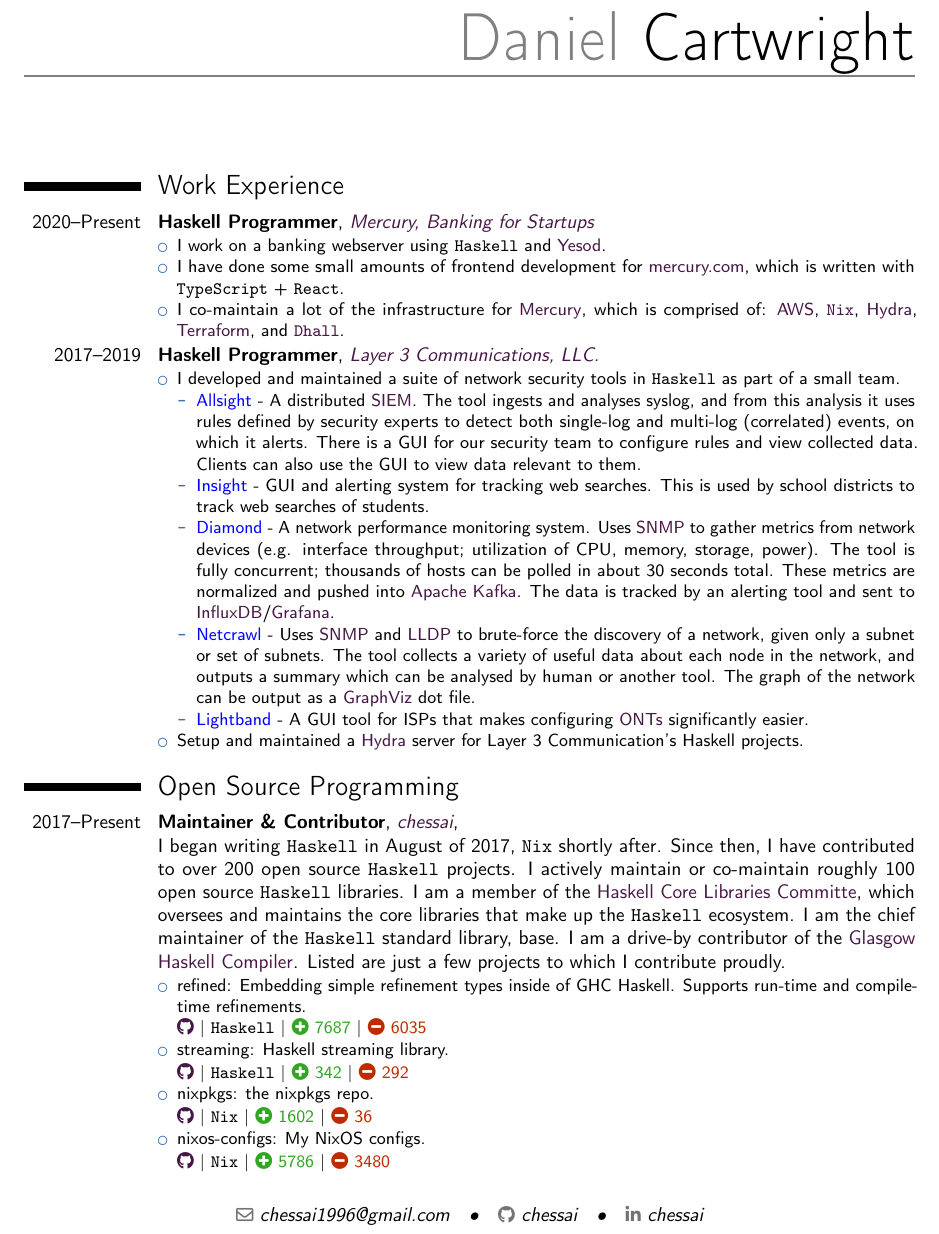
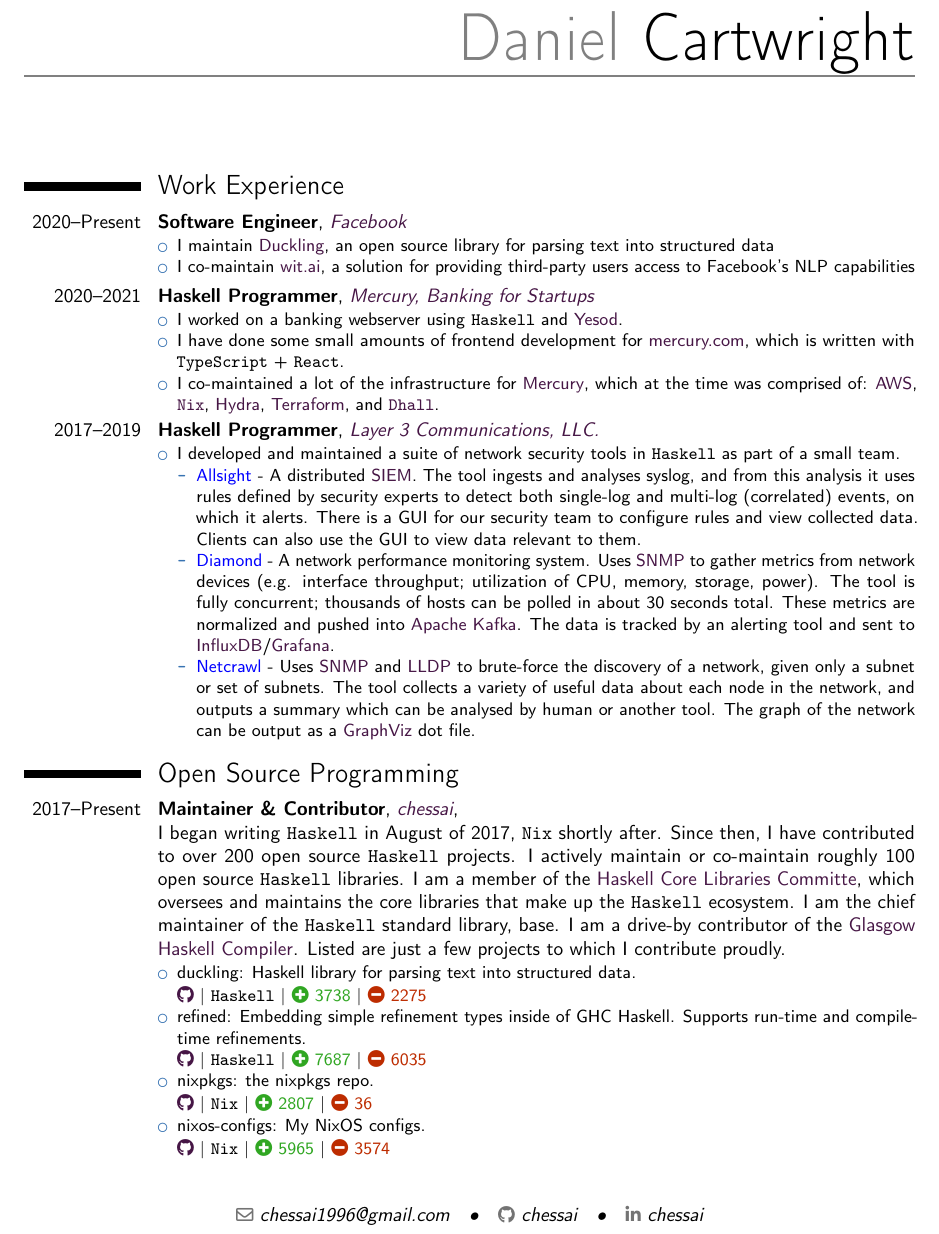
Before and after one commit to chessai/resume, a LaTeX CV (resume.tex): part of the page, cut so that both start at the same text. Compiled offline with pdfLaTeX.

Commit message:
update resume

```diff
--- a/resume.tex
+++ b/resume.tex
@@ -113,15 +113,27 @@
 
 \section{Work Experience}
 \cventry{2020--Present}
+  {Software Engineer}
+  {\wlink{https://facebook.com}{Facebook}}
+  {}
+  {}
+  {
+\begin{itemize}
+  \item I maintain \wlink{https://github.com/facebook.com/duckling}{Duckling}, an open source library for parsing text into structured data
+  \item I co-maintain \wlink{https://wit.ai}{wit.ai}, a solution for providing third-party users access to Facebook's NLP capabilities
+\end{itemize}
+}
+
+\cventry{2020--2021}
   {Haskell Programmer}
   {\wlink{https://mercury.com}{Mercury, Banking for Startups}}
   {}
   {}
   {
 \begin{itemize}
-  \item I work on a banking webserver using \lang{Haskell} and \wlink{https://www.yesodweb.com/}{Yesod}.
+  \item I worked on a banking webserver using \lang{Haskell} and \wlink{https://www.yesodweb.com/}{Yesod}.
   \item I have done some small amounts of frontend development for \wlink{https://mercury.com}{mercury.com}, which is written with \lang{TypeScript} + \lang{React}.
-  \item I co-maintain a lot of the infrastructure for \textcolor{blue}{\wlink{https://mercury.com}{Mercury}}, which is comprised of: \wlink{https://aws.amazon.com/}{AWS}, \wlink{https://nixos.org/}{\lang{Nix}}, \wlink{https://nixos.wiki/wiki/Hydra}{Hydra}, \wlink{https://www.terraform.io/}{Terraform}, and \wlink{https://dhall-lang.org/}{\lang{Dhall}}.
+  \item I co-maintained a lot of the infrastructure for \textcolor{blue}{\wlink{https://mercury.com}{Mercury}}, which at the time was comprised of: \wlink{https://aws.amazon.com/}{AWS}, \wlink{https://nixos.org/}{\lang{Nix}}, \wlink{https://nixos.wiki/wiki/Hydra}{Hydra}, \wlink{https://www.terraform.io/}{Terraform}, and \wlink{https://dhall-lang.org/}{\lang{Dhall}}.
 \end{itemize}
 }
 
@@ -136,12 +148,9 @@
   \item I developed and maintained a suite of network security tools in \lang{Haskell} as part of a small team.
   \begin{itemize}
     \item \textcolor{blue}{Allsight} - A distributed \wlink{https://en.wikipedia.org/wiki/Security_information_and_event_management}{SIEM}. The tool ingests and analyses syslog, and from this analysis it uses rules defined by security experts to detect both single-log and multi-log (correlated) events, on which it alerts. There is a GUI for our security team to configure rules and view collected data. Clients can also use the GUI to view data relevant to them.
-    \item \textcolor{blue}{Insight} - GUI and alerting system for tracking web searches. This is used by school districts to track web searches of students.
     \item \textcolor{blue}{Diamond} - A network performance monitoring system. Uses \wlink{https://en.wikipedia.org/wiki/Simple_Network_Management_Protocol}{SNMP} to gather metrics from network devices (e.g. interface throughput; utilization of CPU, memory, storage, power). The tool is fully concurrent; thousands of hosts can be polled in about 30 seconds total. These metrics are normalized and pushed into \wlink{https://kafka.apache.org/}{Apache Kafka}. The data is tracked by an alerting tool and sent to \wlink{https://www.influxdata.com/}{InfluxDB}/\wlink{https://grafana.com/}{Grafana}.
     \item \textcolor{blue}{Netcrawl} - Uses \wlink{https://en.wikipedia.org/wiki/Simple_Network_Management_Protocol}{SNMP} and \wlink{https://en.wikipedia.org/wiki/Link_Layer_Discovery_Protocol}{LLDP} to brute-force the discovery of a network, given only a subnet or set of subnets. The tool collects a variety of useful data about each node in the network, and outputs a summary which can be analysed by human or another tool. The graph of the network can be output as a \wlink{http://www.graphviz.org/}{GraphViz} dot file.
-    \item \textcolor{blue}{Lightband} - A GUI tool for ISPs that makes configuring \wlink{https://en.wikipedia.org/wiki/Network_interface_device\#Optical_network_terminals}{ONTs} significantly easier.
   \end{itemize}
-  \item Setup and maintained a \wlink{https://nixos.org/hydra/}{Hydra} server for Layer 3 Communication's Haskell projects.
 \end{itemize}
 }
 
@@ -156,10 +165,10 @@
   {}
   {
 \begin{itemize}
+  \item duckling: Haskell library for parsing text into structured data. \newline \ghub{Haskell}{facebook/duckling}{3738}{2275}
   \item refined: Embedding simple refinement types inside of GHC Haskell. Supports run-time and compile-time refinements. \newline \ghub{Haskell}{chessai/refined}{7687}{6035}
-  \item streaming: Haskell streaming library. \newline \ghub{Haskell}{haskell-streaming/streaming}{342}{292}
-  \item nixpkgs: the nixpkgs repo. \newline \ghub{Nix}{NixOS/nixpkgs}{1602}{36}
-  \item nixos-configs: My NixOS configs. \newline \ghub{Nix}{chessai/nixos-configs}{5786}{3480}
+  \item nixpkgs: the nixpkgs repo. \newline \ghub{Nix}{NixOS/nixpkgs}{2807}{36}
+  \item nixos-configs: My NixOS configs. \newline \ghub{Nix}{chessai/nixos-configs}{5965}{3574}
 \end{itemize}
 }
 
```
Also changed, not shown: resume.pdf.
